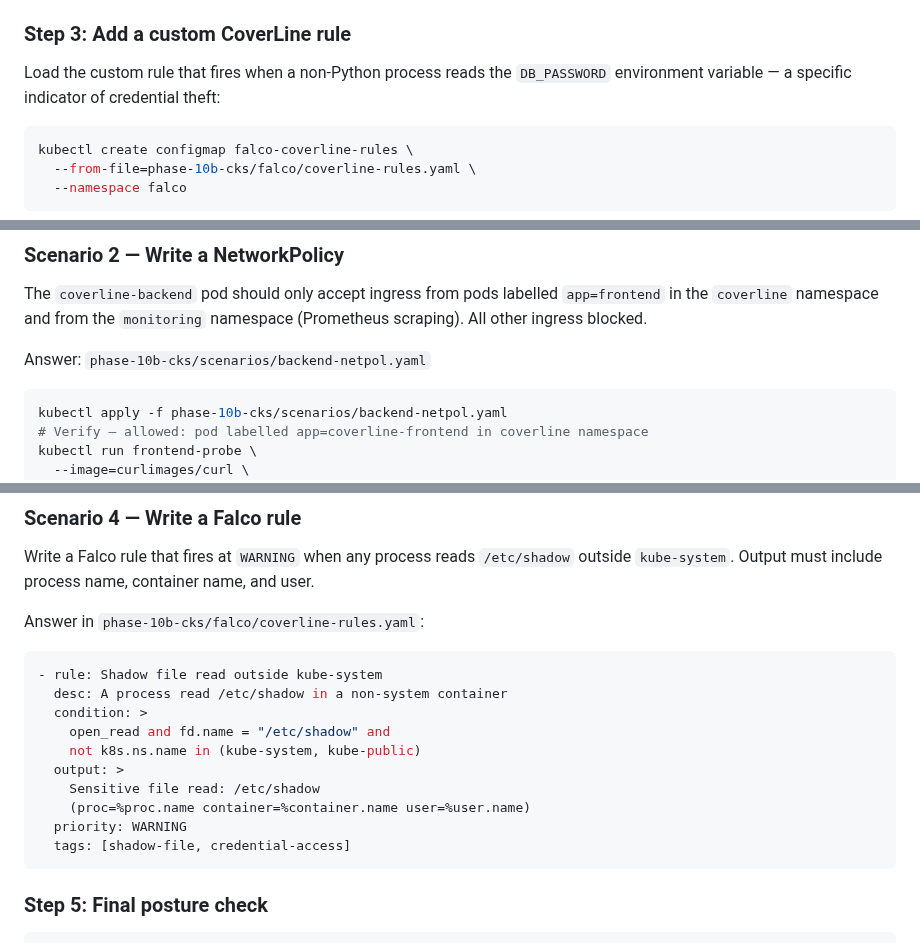
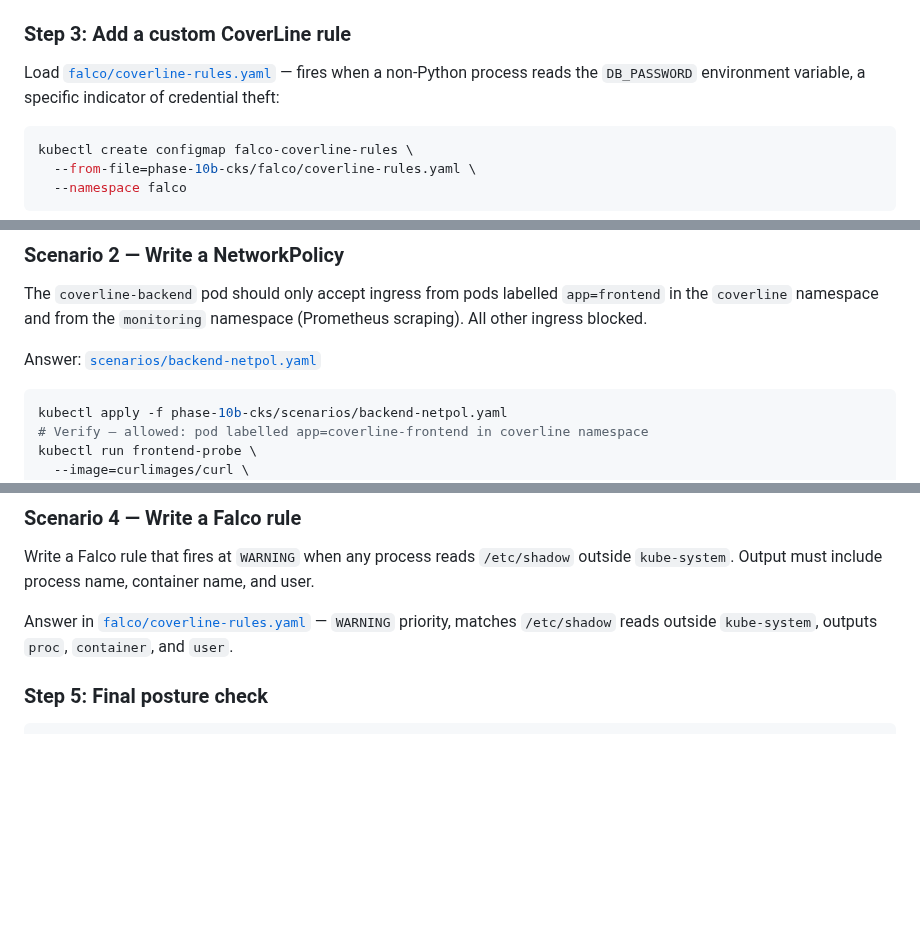
Before and after one commit to wb-platform-engineering-lab/platform-engineering-lab-gke, a Markdown page: phase-10b-cks/README.md, 3 parts joined by grey strips. Drawn GitHub-style; blank space fills up the shorter version.

````diff
--- a/phase-10b-cks/README.md
+++ b/phase-10b-cks/README.md
@@ -523,7 +460,7 @@ Expected Falco log: `Notice A shell was spawned in a container with an attached
 
 ### Step 3: Add a custom CoverLine rule
 
-Load the custom rule that fires when a non-Python process reads the `DB_PASSWORD` environment variable — a specific indicator of credential theft:
+Load [`falco/coverline-rules.yaml`](falco/coverline-rules.yaml) — fires when a non-Python process reads the `DB_PASSWORD` environment variable, a specific indicator of credential theft:
 
 ```bash
 kubectl create configmap falco-coverline-rules \
@@ -594,7 +531,7 @@ Find and fix all five issues: `hostPID`, `hostNetwork`, `privileged`, `runAsUser
 
 The `coverline-backend` pod should only accept ingress from pods labelled `app=frontend` in the `coverline` namespace and from the `monitoring` namespace (Prometheus scraping). All other ingress blocked.
 
-Answer: `phase-10b-cks/scenarios/backend-netpol.yaml`
+Answer: [`scenarios/backend-netpol.yaml`](scenarios/backend-netpol.yaml)
 
 ```bash
 kubectl apply -f phase-10b-cks/scenarios/backend-netpol.yaml
@@ -632,20 +569,7 @@ kubectl auth can-i list pods    --as=system:serviceaccount:coverline:reporter -n
 
 Write a Falco rule that fires at `WARNING` when any process reads `/etc/shadow` outside `kube-system`. Output must include process name, container name, and user.
 
-Answer in `phase-10b-cks/falco/coverline-rules.yaml`:
-
-```yaml
-- rule: Shadow file read outside kube-system
-  desc: A process read /etc/shadow in a non-system container
-  condition: >
-    open_read and fd.name = "/etc/shadow" and
-    not k8s.ns.name in (kube-system, kube-public)
-  output: >
-    Sensitive file read: /etc/shadow
-    (proc=%proc.name container=%container.name user=%user.name)
-  priority: WARNING
-  tags: [shadow-file, credential-access]
-```
+Answer in [`falco/coverline-rules.yaml`](falco/coverline-rules.yaml) — `WARNING` priority, matches `/etc/shadow` reads outside `kube-system`, outputs `proc`, `container`, and `user`.
 
 ### Step 5: Final posture check
 
````
Also changed, not shown: other parts of phase-10b-cks/README.md (+3 -66 lines).
